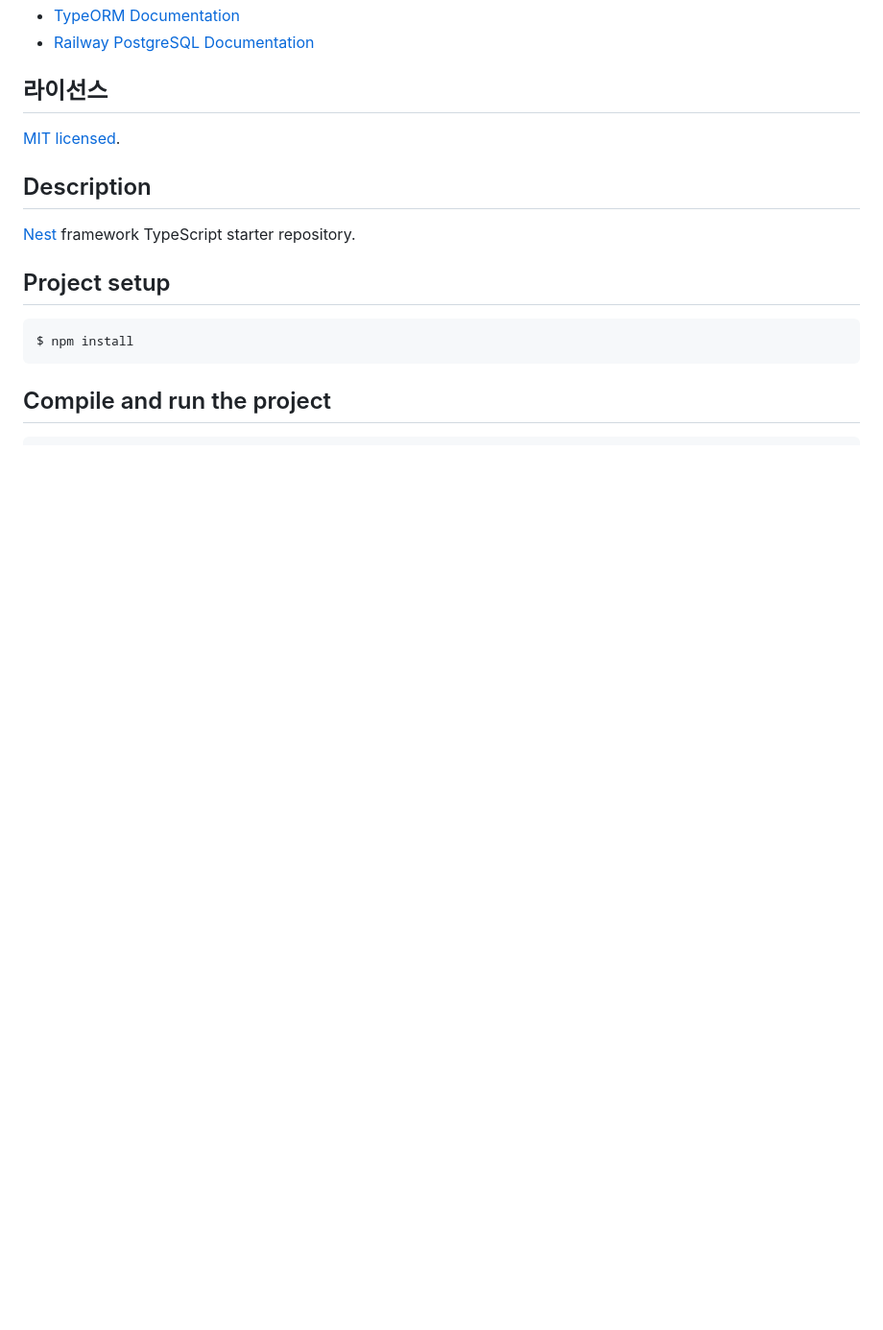
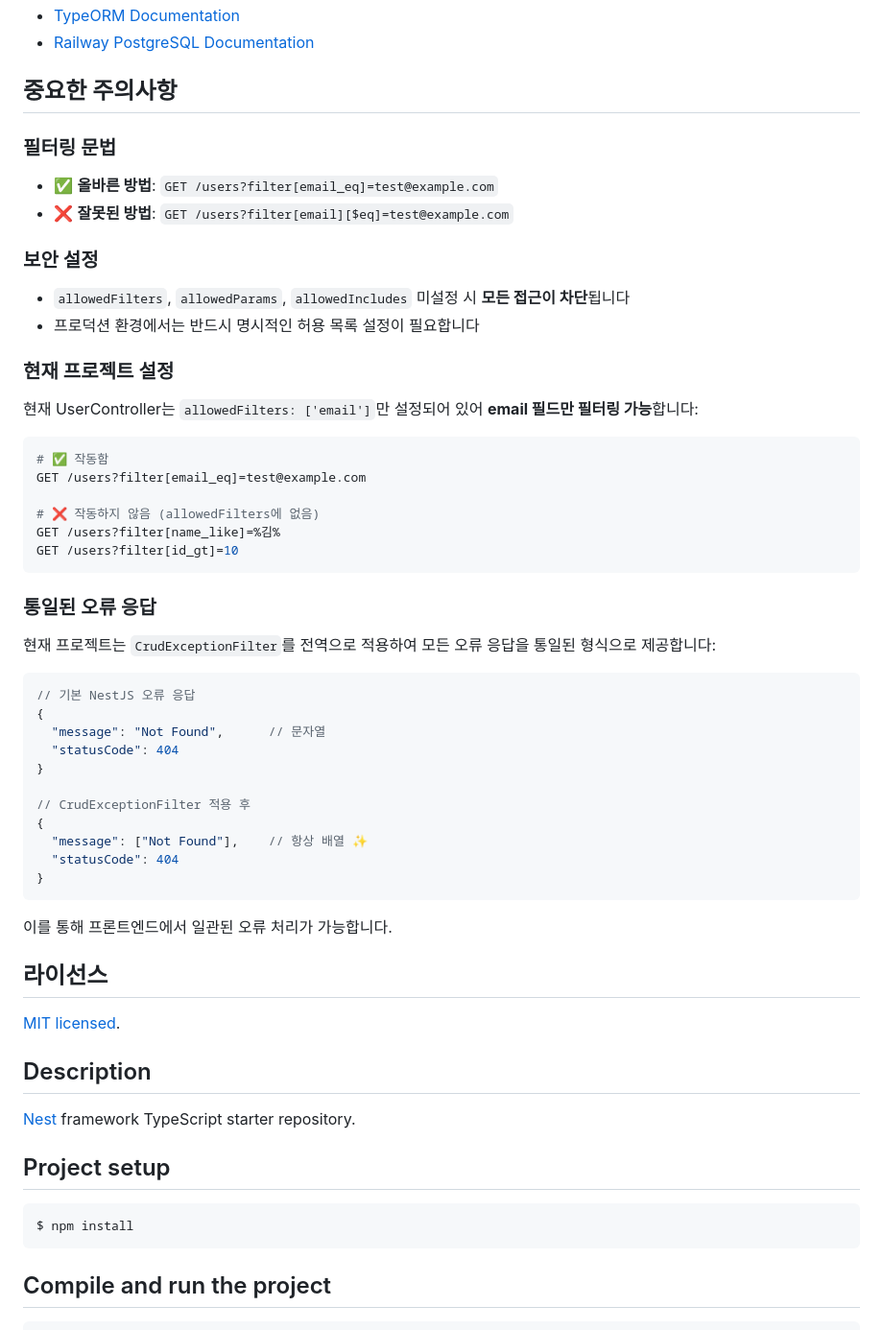
Before and after one commit to maximizest/connecto-nest, a Markdown page: README.md, the part around one of its changes. Shown at 96% size. GitHub-like rendering; blank space fills up the shorter version.

````diff
--- a/README.md
+++ b/README.md
@@ -347,5 +459,46 @@ async getActiveUsers(): Promise<User[]> {
 - [TypeORM Documentation](https://typeorm.io/)
 - [Railway PostgreSQL Documentation](https://docs.railway.app/databases/postgresql)
+
+## 중요한 주의사항
+
+### 필터링 문법
+- ✅ **올바른 방법**: `GET /users?filter[email_eq]=test@example.com`
+- ❌ **잘못된 방법**: `GET /users?filter[email][$eq]=test@example.com`
+
+### 보안 설정
+- `allowedFilters`, `allowedParams`, `allowedIncludes` 미설정 시 **모든 접근이 차단**됩니다
+- 프로덕션 환경에서는 반드시 명시적인 허용 목록 설정이 필요합니다
+
+### 현재 프로젝트 설정
+현재 UserController는 `allowedFilters: ['email']`만 설정되어 있어 **email 필드만 필터링 가능**합니다:
+
+```bash
+# ✅ 작동함
+GET /users?filter[email_eq]=test@example.com
+
+# ❌ 작동하지 않음 (allowedFilters에 없음)
+GET /users?filter[name_like]=%김%
+GET /users?filter[id_gt]=10
+```
+
+### 통일된 오류 응답
+현재 프로젝트는 `CrudExceptionFilter`를 전역으로 적용하여 모든 오류 응답을 통일된 형식으로 제공합니다:
+
+```typescript
+// 기본 NestJS 오류 응답
+{
+  "message": "Not Found",      // 문자열
+  "statusCode": 404
+}
+
+// CrudExceptionFilter 적용 후
+{
+  "message": ["Not Found"],    // 항상 배열 ✨
+  "statusCode": 404
+}
+```
+
+이를 통해 프론트엔드에서 일관된 오류 처리가 가능합니다.
 
 ## 라이선스
 
````
Also changed, not shown: other parts of README.md (+127 -15 lines).
